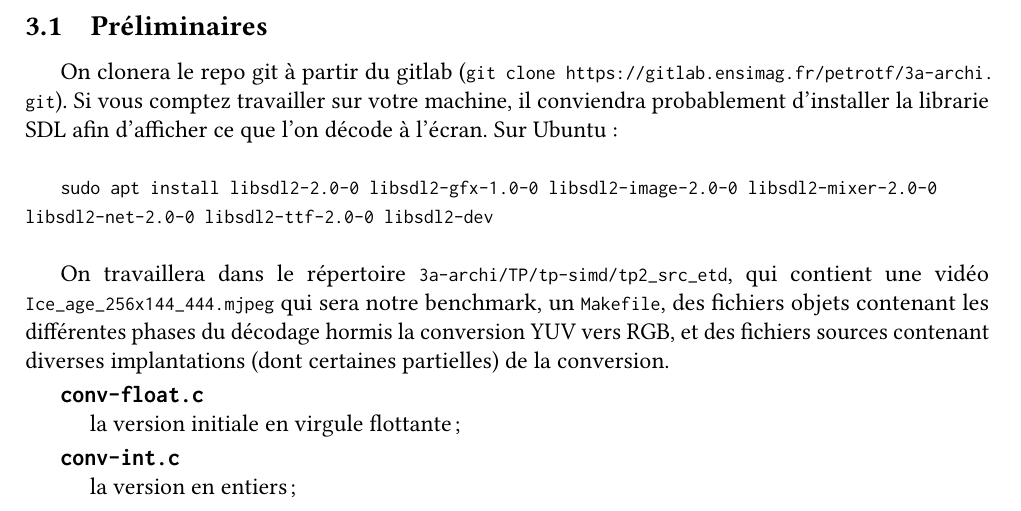
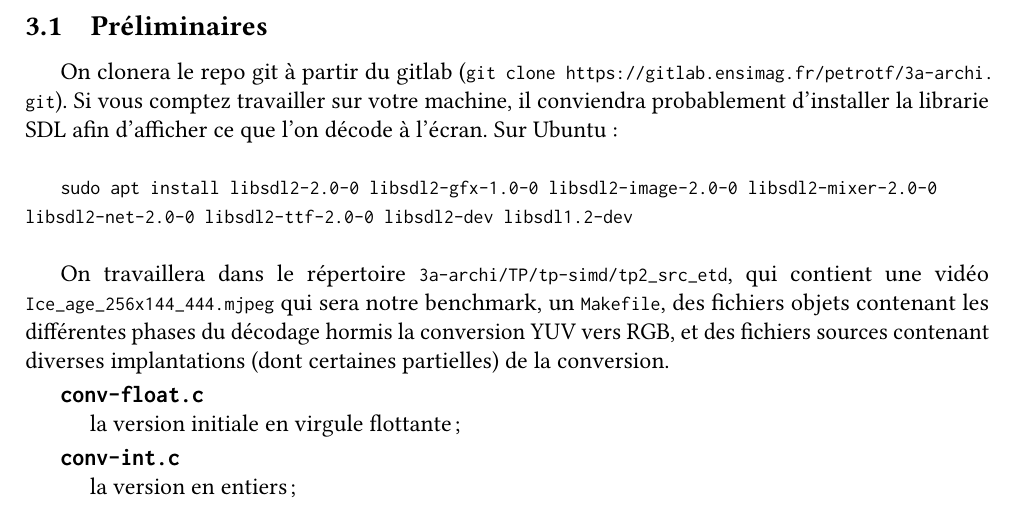
Before and after one commit to fpetrot/5MMCEAMR, a LaTeX document (TP/tp-simd/tp-simd.tex): part of page 2 of 4, cut so that both start at the same text. Compiled offline with pdfLaTeX.

Commit message:
Ajouter libsdl1.2

```diff
--- a/TP/tp-simd/tp-simd.tex
+++ b/TP/tp-simd/tp-simd.tex
@@ -101,7 +101,7 @@ Le TP utilise un décodeur vidéo Motion-JPEG (celui du projet C de 1ère année
 
 On clonera le repo git à partir du gitlab (\lstinline{git clone  https://gitlab.ensimag.fr/petrotf/3a-archi.git}). Si vous comptez travailler sur votre machine, il conviendra probablement d'installer la librarie SDL afin d'afficher ce que l'on décode à l'écran. Sur Ubuntu : \\
 
-\lstinline{sudo apt install libsdl2-2.0-0 libsdl2-gfx-1.0-0 libsdl2-image-2.0-0 libsdl2-mixer-2.0-0 libsdl2-net-2.0-0 libsdl2-ttf-2.0-0 libsdl2-dev} \\
+\lstinline{sudo apt install libsdl2-2.0-0 libsdl2-gfx-1.0-0 libsdl2-image-2.0-0 libsdl2-mixer-2.0-0 libsdl2-net-2.0-0 libsdl2-ttf-2.0-0 libsdl2-dev libsdl1.2-dev} \\
 
 On travaillera dans le répertoire \lstinline{3a-archi/TP/tp-simd/tp2_src_etd}, qui contient une vidéo \lstinline{Ice_age_256x144_444.mjpeg} qui sera notre benchmark, un \lstinline{Makefile}, des fichiers objets contenant les différentes phases du décodage hormis la conversion YUV vers RGB, et des fichiers sources contenant diverses implantations (dont certaines partielles) de la conversion.
 \begin{description}
```
